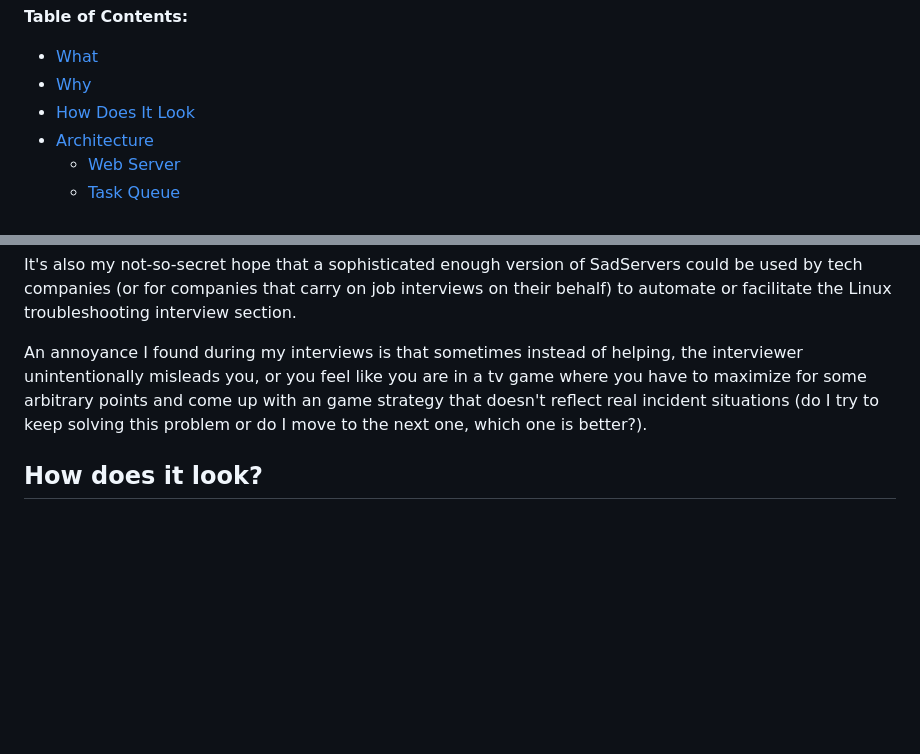
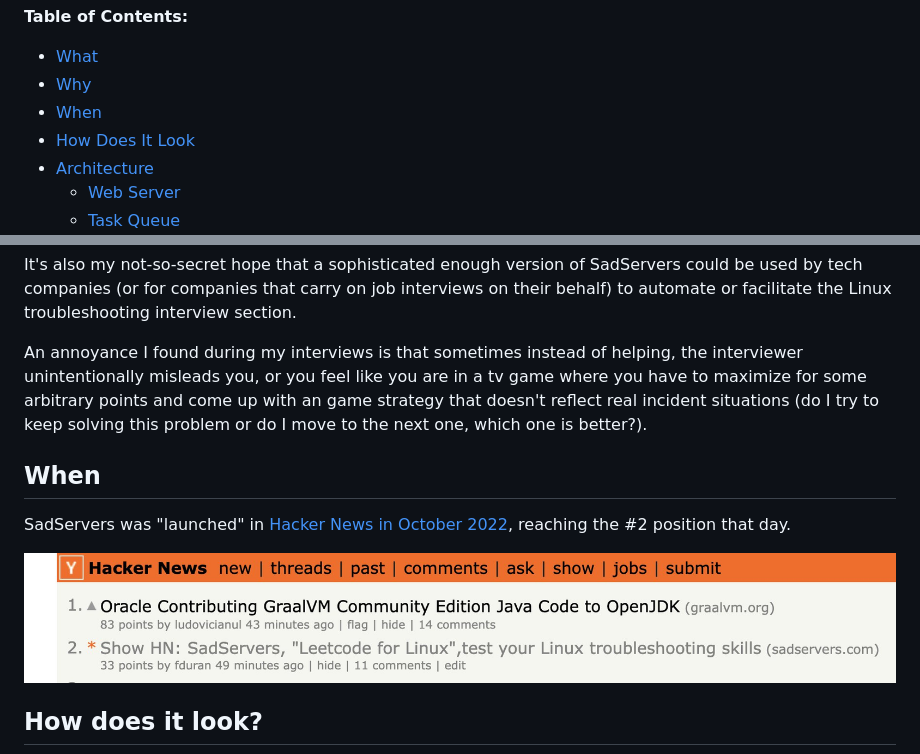
Before and after one commit to fduran/sadservers, a Markdown page: README.md, 2 parts joined by grey strips. Drawn GitHub-style; pictures changed too: hackernews.jpeg (added); blank space fills up the shorter version.

Commit message:
HN post

```diff
--- a/README.md
+++ b/README.md
@@ -12,6 +12,7 @@
 
 - [What](#what)
 - [Why](#why)
+- [When](#when)
 - [How Does It Look](#how-does-it-look)
 - [Architecture](#architecture)
     - [Web Server](#web-server)
@@ -52,6 +53,13 @@ To scratch a personal itch and because there's nothing like this that I'm aware
 It's also my not-so-secret hope that a sophisticated enough version of SadServers could be used by tech companies (or for companies that carry on job interviews on their behalf) to automate or facilitate the Linux troubleshooting interview section.
 
 An annoyance I found during my interviews is that sometimes instead of helping, the interviewer unintentionally misleads you, or you feel like you are in a tv game where you have to maximize for some arbitrary points and come up with an game strategy that doesn't reflect real incident situations (do I try to keep solving this problem or do I move to the next one, which one is better?).
+
+
+## When
+
+SadServers was "launched" in [Hacker News in October 2022](https://news.ycombinator.com/item?id=33344142), reaching the #2 position that day.
+
+![HN](hackernews.jpeg)
 
 ## How does it look?
 
```
